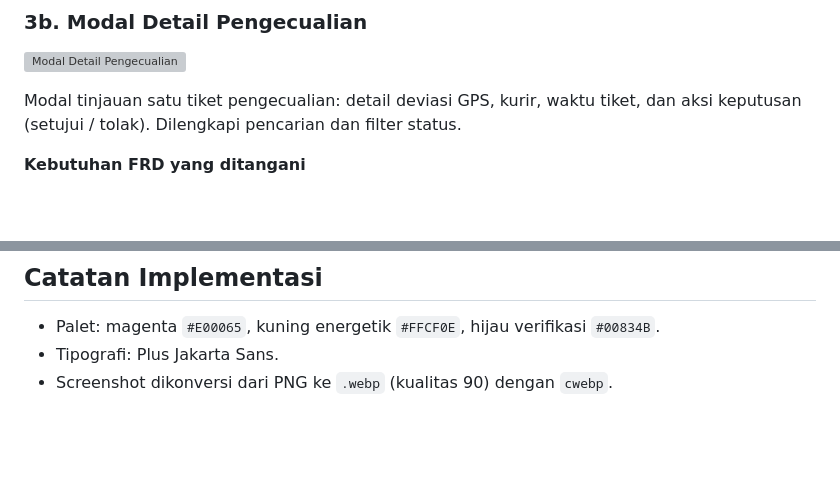
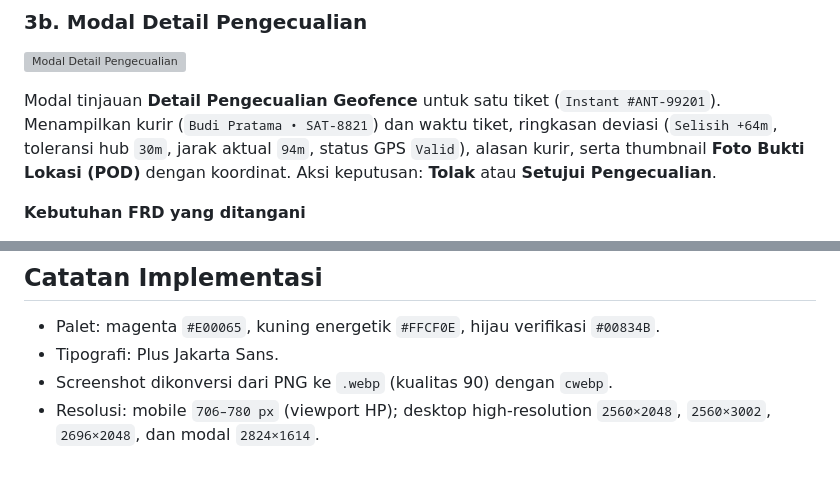
Before and after one commit to KagChi/anteraja-capstone-samuel, a Markdown page: docs/ui/README.md, 2 parts joined by grey strips. Rendered like a GitHub page; blank space fills up the shorter version; grey boxes are pictures that could not be loaded.

Commit message:
docs(ui): document modal detail pengecualian fields and screen resolutions

```diff
--- a/docs/ui/README.md
+++ b/docs/ui/README.md
@@ -137,8 +137,11 @@ alasan, dan aksi tinjau. Tersedia filter layanan, pencarian, dan auto-sync.
 
 ![Modal Detail Pengecualian](./desktop-03b-modal-detail-pengecualian.webp)
 
-Modal tinjauan satu tiket pengecualian: detail deviasi GPS, kurir, waktu tiket, dan
-aksi keputusan (setujui / tolak). Dilengkapi pencarian dan filter status.
+Modal tinjauan **Detail Pengecualian Geofence** untuk satu tiket (`Instant #ANT-99201`).
+Menampilkan kurir (`Budi Pratama • SAT-8821`) dan waktu tiket, ringkasan deviasi
+(`Selisih +64m`, toleransi hub `30m`, jarak aktual `94m`, status GPS `Valid`), alasan
+kurir, serta thumbnail **Foto Bukti Lokasi (POD)** dengan koordinat. Aksi keputusan:
+**Tolak** atau **Setujui Pengecualian**.
 
 **Kebutuhan FRD yang ditangani**
 - FRD-01: keputusan dispensasi geofence yang tercatat.
@@ -162,3 +165,5 @@ standar operasional dan penyesuaian manual.
 - Palet: magenta `#E00065`, kuning energetik `#FFCF0E`, hijau verifikasi `#00834B`.
 - Tipografi: Plus Jakarta Sans.
 - Screenshot dikonversi dari PNG ke `.webp` (kualitas 90) dengan `cwebp`.
+- Resolusi: mobile `706–780 px` (viewport HP); desktop high-resolution
+  `2560×2048`, `2560×3002`, `2696×2048`, dan modal `2824×1614`.
```
